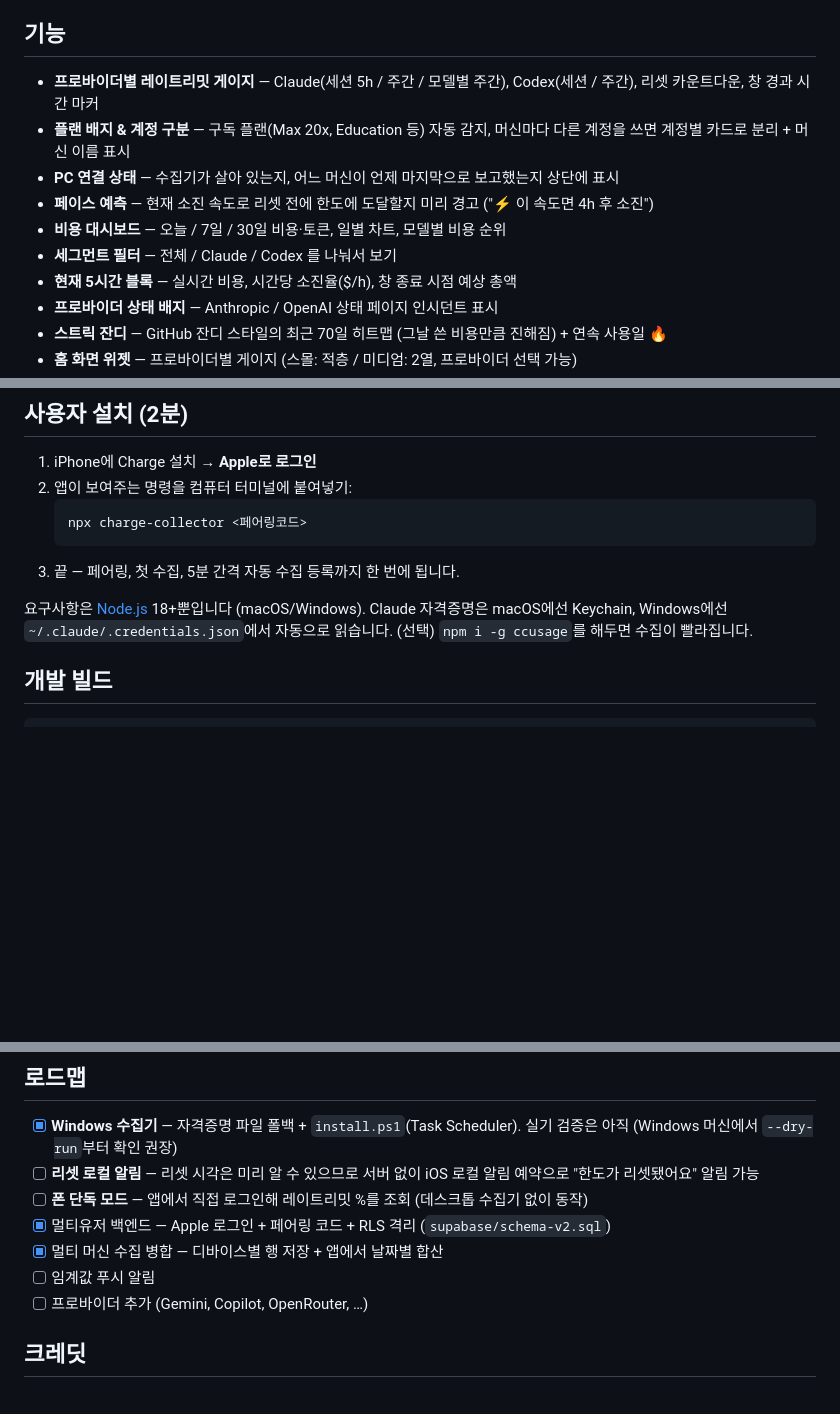
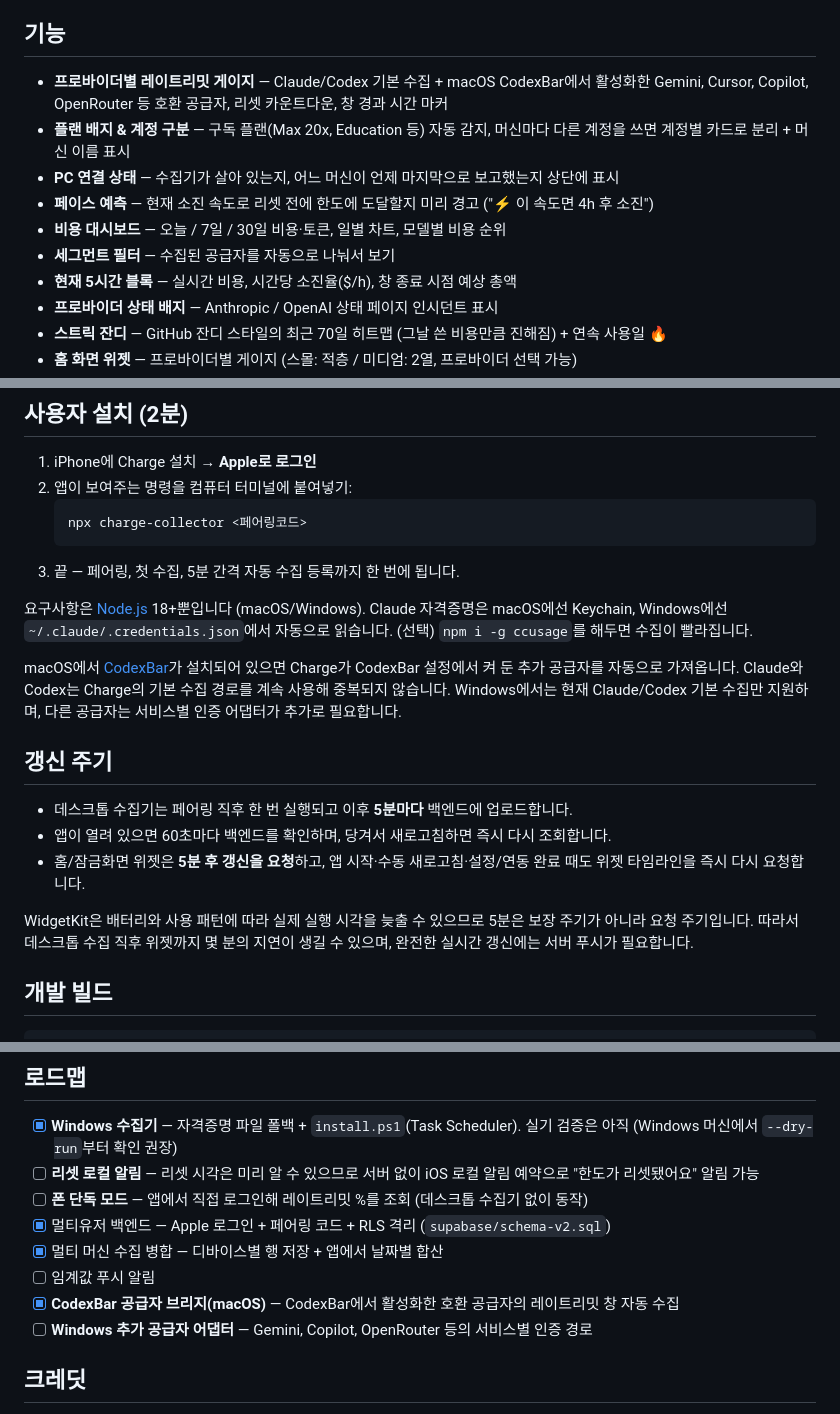
Before and after one commit to baekdusan/charge, a Markdown page: README.md, 3 parts joined by grey strips. Rendered like a GitHub page; blank space fills up the shorter version.

Commit message:
docs: document CodexBar bridge providers and optional setup
Co-Authored-By: Claude Fable 5 <noreply@anthropic.com>

```diff
--- a/README.md
+++ b/README.md
@@ -10,12 +10,12 @@ Charge는 데스크톱의 사용량 데이터를 가벼운 수집기로 모아 *
 
 ## 기능
 
-- **프로바이더별 레이트리밋 게이지** — Claude(세션 5h / 주간 / 모델별 주간), Codex(세션 / 주간), 리셋 카운트다운, 창 경과 시간 마커
+- **프로바이더별 레이트리밋 게이지** — Claude/Codex 기본 수집 + macOS CodexBar에서 활성화한 Gemini, Cursor, Copilot, OpenRouter 등 호환 공급자, 리셋 카운트다운, 창 경과 시간 마커
 - **플랜 배지 & 계정 구분** — 구독 플랜(Max 20x, Education 등) 자동 감지, 머신마다 다른 계정을 쓰면 계정별 카드로 분리 + 머신 이름 표시
 - **PC 연결 상태** — 수집기가 살아 있는지, 어느 머신이 언제 마지막으로 보고했는지 상단에 표시
 - **페이스 예측** — 현재 소진 속도로 리셋 전에 한도에 도달할지 미리 경고 ("⚡ 이 속도면 4h 후 소진")
 - **비용 대시보드** — 오늘 / 7일 / 30일 비용·토큰, 일별 차트, 모델별 비용 순위
-- **세그먼트 필터** — 전체 / Claude / Codex 를 나눠서 보기
+- **세그먼트 필터** — 수집된 공급자를 자동으로 나눠서 보기
 - **현재 5시간 블록** — 실시간 비용, 시간당 소진율($/h), 창 종료 시점 예상 총액
 - **프로바이더 상태 배지** — Anthropic / OpenAI 상태 페이지 인시던트 표시
 - **스트릭 잔디** — GitHub 잔디 스타일의 최근 70일 히트맵 (그날 쓴 비용만큼 진해짐) + 연속 사용일 🔥
@@ -48,6 +49,16 @@ Charge는 데스크톱의 사용량 데이터를 가벼운 수집기로 모아 *
 3. 끝 — 페어링, 첫 수집, 5분 간격 자동 수집 등록까지 한 번에 됩니다.
 
 요구사항은 [Node.js](https://nodejs.org) 18+뿐입니다 (macOS/Windows). Claude 자격증명은 macOS에선 Keychain, Windows에선 `~/.claude/.credentials.json`에서 자동으로 읽습니다. (선택) `npm i -g ccusage`를 해두면 수집이 빨라집니다.
+
+macOS에서 [CodexBar](https://github.com/steipete/CodexBar)가 설치되어 있으면 Charge가 CodexBar 설정에서 켜 둔 추가 공급자를 자동으로 가져옵니다. Claude와 Codex는 Charge의 기본 수집 경로를 계속 사용해 중복되지 않습니다. Windows에서는 현재 Claude/Codex 기본 수집만 지원하며, 다른 공급자는 서비스별 인증 어댑터가 추가로 필요합니다.
+
+## 갱신 주기
+
+- 데스크톱 수집기는 페어링 직후 한 번 실행되고 이후 **5분마다** 백엔드에 업로드합니다.
+- 앱이 열려 있으면 60초마다 백엔드를 확인하며, 당겨서 새로고침하면 즉시 다시 조회합니다.
+- 홈/잠금화면 위젯은 **5분 후 갱신을 요청**하고, 앱 시작·수동 새로고침·설정/연동 완료 때도 위젯 타임라인을 즉시 다시 요청합니다.
+
+WidgetKit은 배터리와 사용 패턴에 따라 실제 실행 시각을 늦출 수 있으므로 5분은 보장 주기가 아니라 요청 주기입니다. 따라서 데스크톱 수집 직후 위젯까지 몇 분의 지연이 생길 수 있으며, 완전한 실시간 갱신에는 서버 푸시가 필요합니다.
 
 ## 개발 빌드
 
@@ -86,7 +97,8 @@ open Charge.xcodeproj
 - [x] 멀티유저 백엔드 — Apple 로그인 + 페어링 코드 + RLS 격리 (`supabase/schema-v2.sql`)
 - [x] 멀티 머신 수집 병합 — 디바이스별 행 저장 + 앱에서 날짜별 합산
 - [ ] 임계값 푸시 알림
-- [ ] 프로바이더 추가 (Gemini, Copilot, OpenRouter, …)
+- [x] **CodexBar 공급자 브리지(macOS)** — CodexBar에서 활성화한 호환 공급자의 레이트리밋 창 자동 수집
+- [ ] **Windows 추가 공급자 어댑터** — Gemini, Copilot, OpenRouter 등의 서비스별 인증 경로
 
 ## 크레딧
 
```
Also changed, not shown: other parts of README.md (+1 -0 lines).
